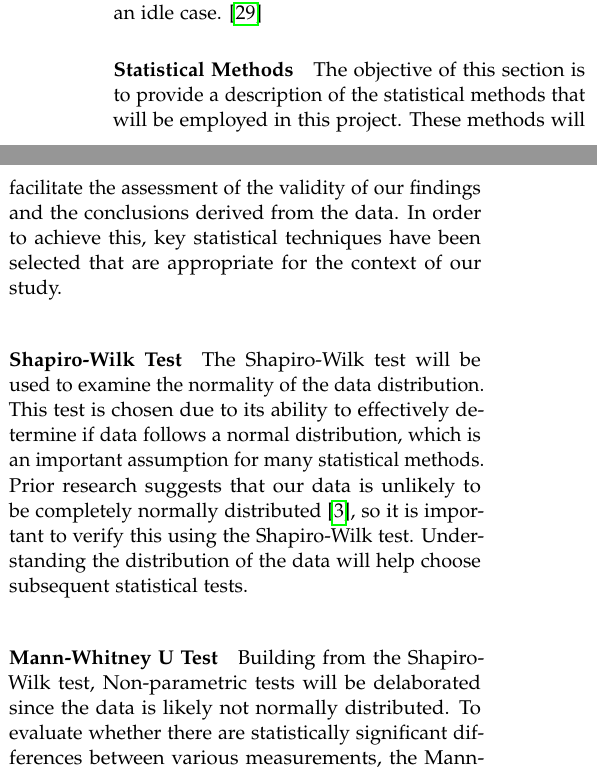
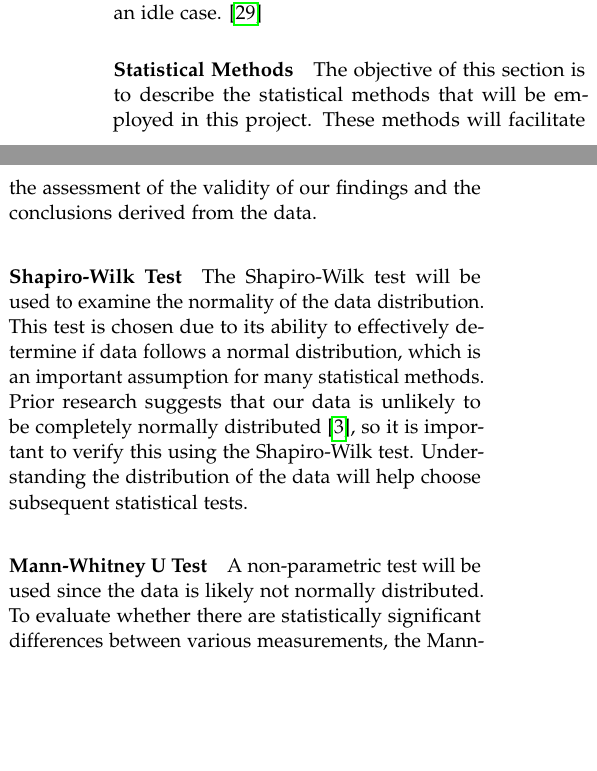
Before and after one commit to KuskIV/BDEnergy, a LaTeX thesis (article/main.tex, which reads article/sections/background/statistics.tex): two parts of the columns of page 6 of 17, joined at a grey line, cut so that both start at the same text, the shorter picture padded with empty space. Compiled offline with pdfLaTeX.

Commit message:
StatQuest

```diff
--- a/article/sections/background/statistics.tex
+++ b/article/sections/background/statistics.tex
@@ -1,8 +1,8 @@
 \paragraph{Statistical Methods}
-The objective of this section is to provide a description of the statistical methods that will be employed in this project. These methods will facilitate the assessment of the validity of our findings and the conclusions derived from the data. In order to achieve this, key statistical techniques have been selected that are appropriate for the context of our study.
+The objective of this section is to describe the statistical methods that will be employed in this project. These methods will facilitate the assessment of the validity of our findings and the conclusions derived from the data.
 
 \paragraph{Shapiro-Wilk Test}
 The Shapiro-Wilk test will be used to examine the normality of the data distribution. This test is chosen due to its ability to effectively determine if data follows a normal distribution, which is an important assumption for many statistical methods. Prior research suggests that our data is unlikely to be completely normally distributed \cite{biksbois}, so it is important to verify this using the Shapiro-Wilk test. Understanding the distribution of the data will help choose subsequent statistical tests.
 
 \paragraph{Mann-Whitney U Test}
-Building from the Shapiro-Wilk test, Non-parametric tests will be delaborated since the data is likely not normally distributed. To evaluate whether there are statistically significant differences between various measurements, the Mann-Whitney U test will be used. This non-parametric test has been selected due to its capacity to compare two independent samples without assuming normality, providing a robust evaluation of differences between groups.
+A non-parametric test will be used since the data is likely not normally distributed. To evaluate whether there are statistically significant differences between various measurements, the Mann-Whitney U test will be used. This non-parametric test has been selected due to its capacity to compare two independent samples without assuming normality, providing a robust evaluation of differences between groups.
```
Also changed, not shown: article/sections/background/statistics.tex (10 more changed lines).
